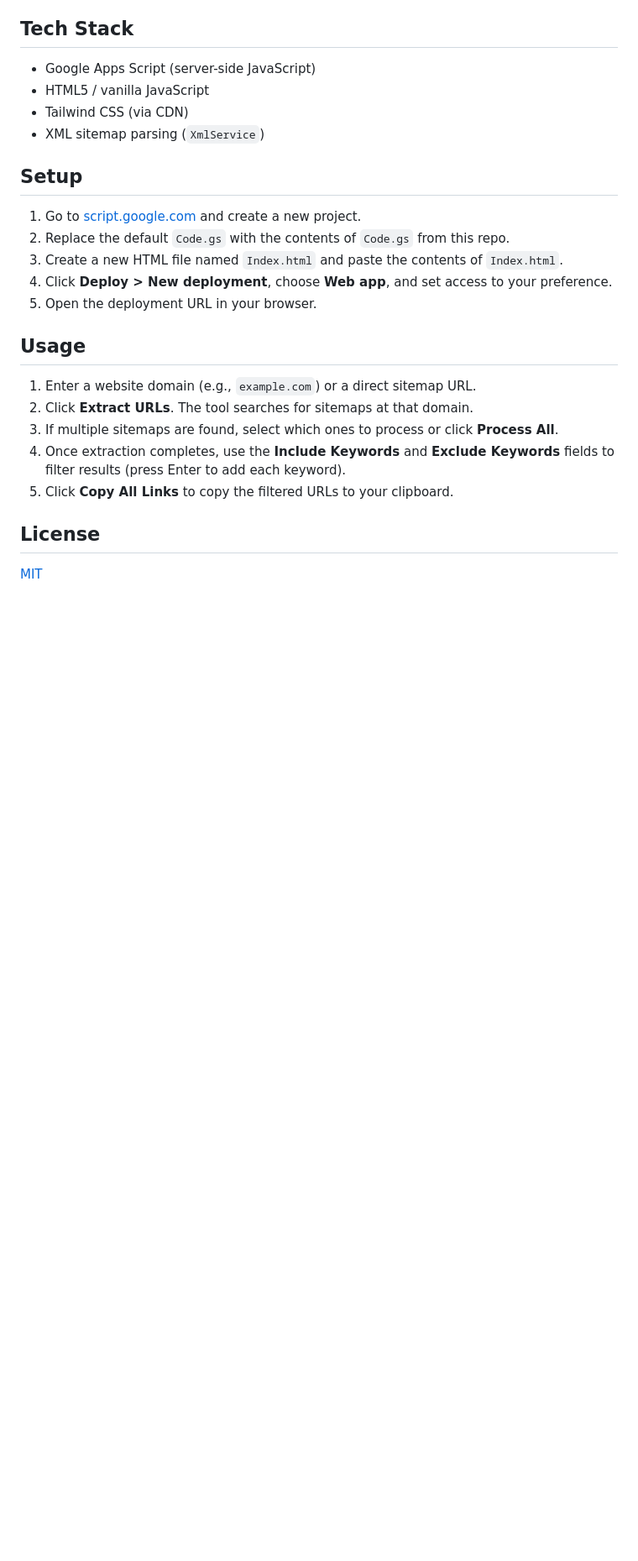
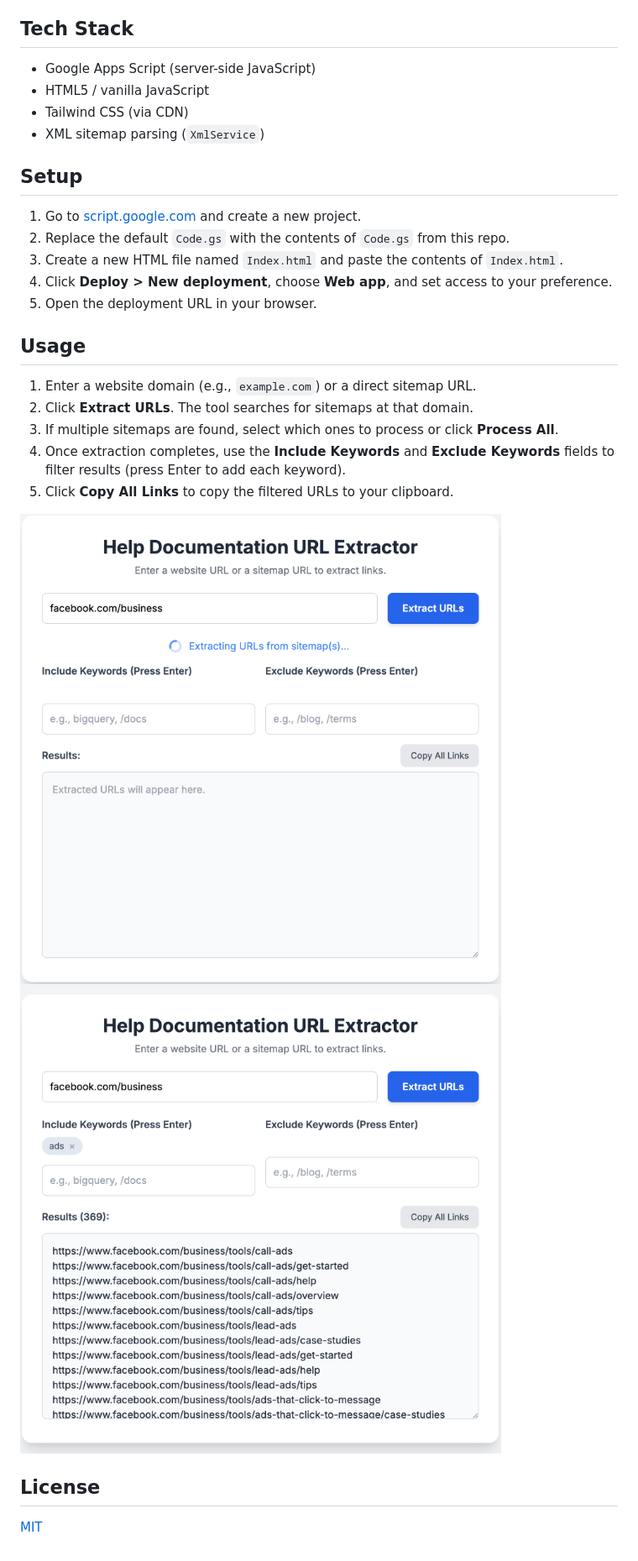
Before and after one commit to seansseo/documentation-extractor, a Markdown page: README.md, the part around one of its changes. Shown at 84% size. GitHub-like rendering; pictures changed too: assets/screenshot-extracting.png (added), assets/screenshot-results.png (added); blank space fills up the shorter version.

Commit message:
Add README content, screenshots, and remove v2 from frontend
Update README with NotebookLM use case, live demo link, background
rewrite, and inline screenshots. Remove "v2" from the frontend heading.

```diff
--- a/README.md
+++ b/README.md
@@ -46,6 +54,9 @@ The backend (`Code.gs`) runs on Google Apps Script using `UrlFetchApp` and `XmlS
 4. Once extraction completes, use the **Include Keywords** and **Exclude Keywords** fields to filter results (press Enter to add each keyword).
 5. Click **Copy All Links** to copy the filtered URLs to your clipboard.
 
+![Extracting URLs from a sitemap](assets/screenshot-extracting.png)
+![Filtered results ready to copy](assets/screenshot-results.png)
+
 ## License
 
 [MIT](LICENSE)
```
Also changed, not shown: other parts of README.md (+11 -3 lines), 1 other file.
